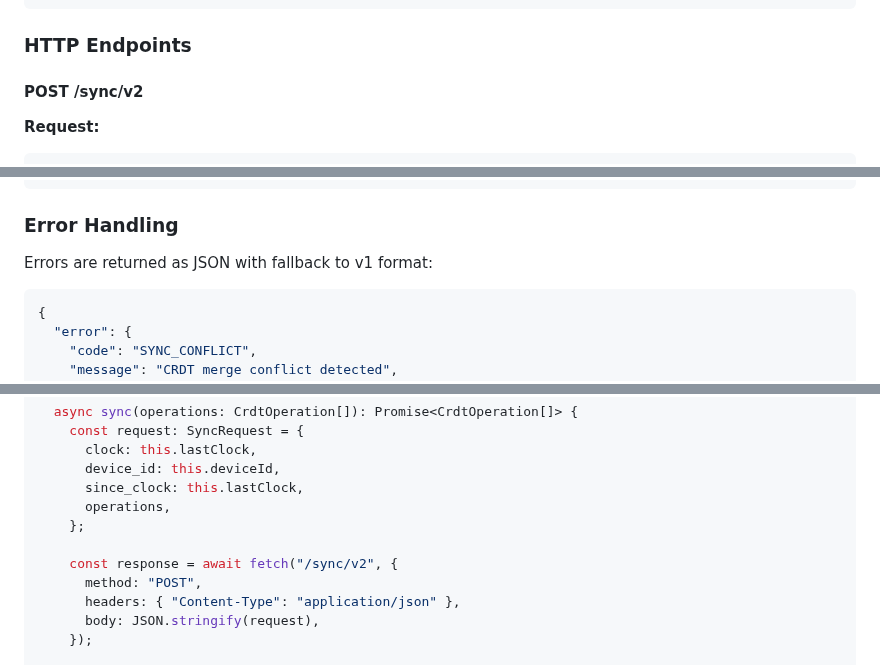
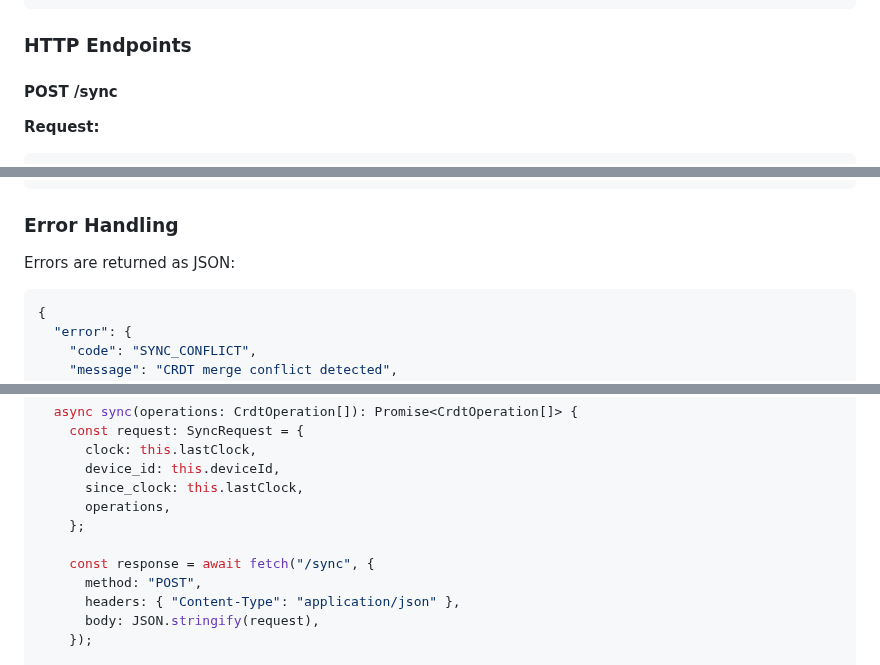
Before and after one commit to goodbadwolf/tanaka, a Markdown page: docs/SYNC-PROTOCOL.md, 3 parts joined by grey strips. Drawn GitHub-style.

````diff
--- a/docs/SYNC-PROTOCOL.md
+++ b/docs/SYNC-PROTOCOL.md
@@ -106,7 +104,7 @@ Client                                    Server
 
 ### HTTP Endpoints
 
-#### POST /sync/v2
+#### POST /sync
 
 **Request:**
 
@@ -154,7 +152,7 @@ Client                                    Server
 
 ### Error Handling
 
-Errors are returned as JSON with fallback to v1 format:
+Errors are returned as JSON:
 
 ```json
 {
@@ -311,7 +308,7 @@ class SyncManager {
       operations,
     };
 
-    const response = await fetch("/sync/v2", {
+    const response = await fetch("/sync", {
       method: "POST",
       headers: { "Content-Type": "application/json" },
       body: JSON.stringify(request),
````
Also changed, not shown: other parts of docs/SYNC-PROTOCOL.md (+15 -21 lines), docs/DEVELOPMENT.md (+1 -1 lines), docs/ROADMAP.md (+9 -8 lines).
